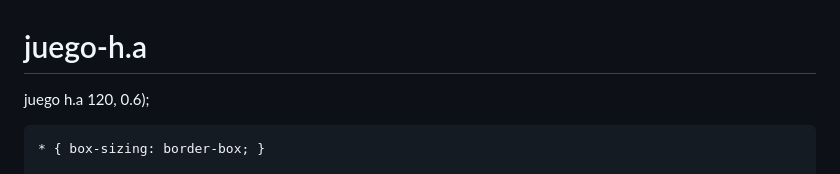
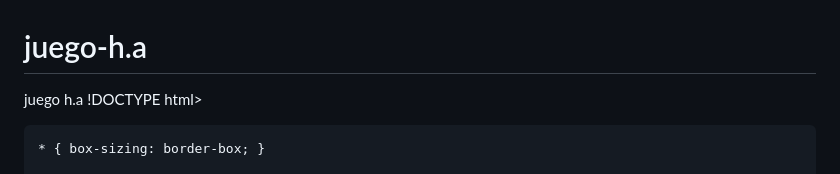
Before and after one commit to valderramadavid459-boop/juego-h.a, a Markdown page: README.md, the part around one of its changes. Drawn GitHub-style.

```diff
--- a/README.md
+++ b/README.md
@@ -1,7 +1,6 @@
 # juego-h.a
 juego h.a
- 120, 0.6);
-<!DOCTYPE html>
+!DOCTYPE html>
 <html lang="es">
 <head>
   <meta charset="UTF-8" />
```
Also changed, not shown: other parts of README.md (+11 -1 lines).
